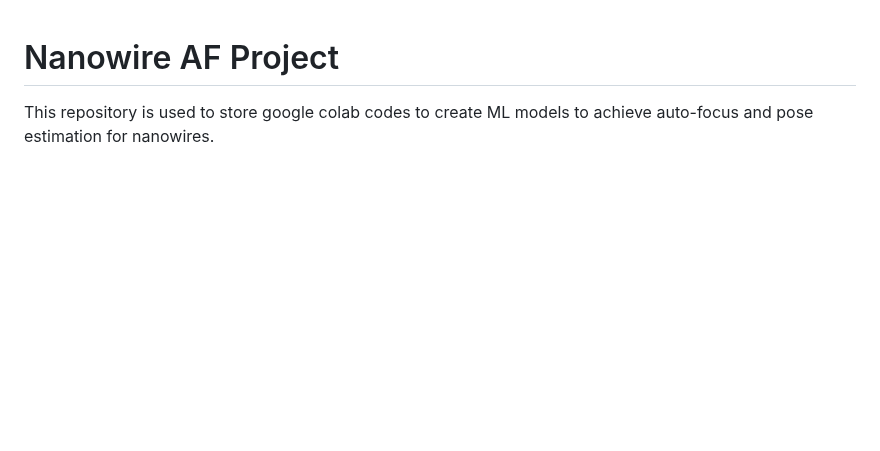
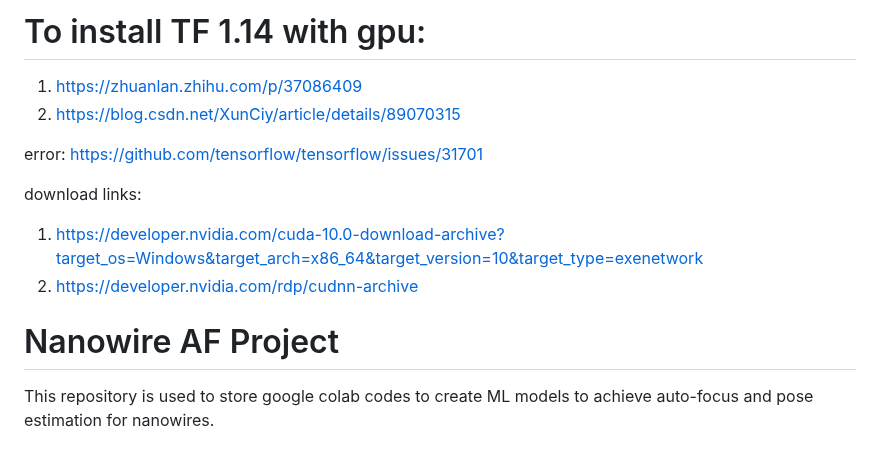
Before and after one commit to jsong55/Machine_Learning, a Markdown page: README.md, the part around the change. Drawn GitHub-style; blank space fills up the shorter version.

```diff
--- a/README.md
+++ b/README.md
@@ -1,3 +1,14 @@
+# To install TF 1.14 with gpu:
+1. https://zhuanlan.zhihu.com/p/37086409
+2. https://blog.csdn.net/XunCiy/article/details/89070315
+
+error: https://github.com/tensorflow/tensorflow/issues/31701
+
+download links:
+1. https://developer.nvidia.com/cuda-10.0-download-archive?target_os=Windows&target_arch=x86_64&target_version=10&target_type=exenetwork
+2. https://developer.nvidia.com/rdp/cudnn-archive
+
+
 # Nanowire AF Project
 
 This repository is used to store google colab codes to create ML models to achieve auto-focus and pose estimation for nanowires.
```
